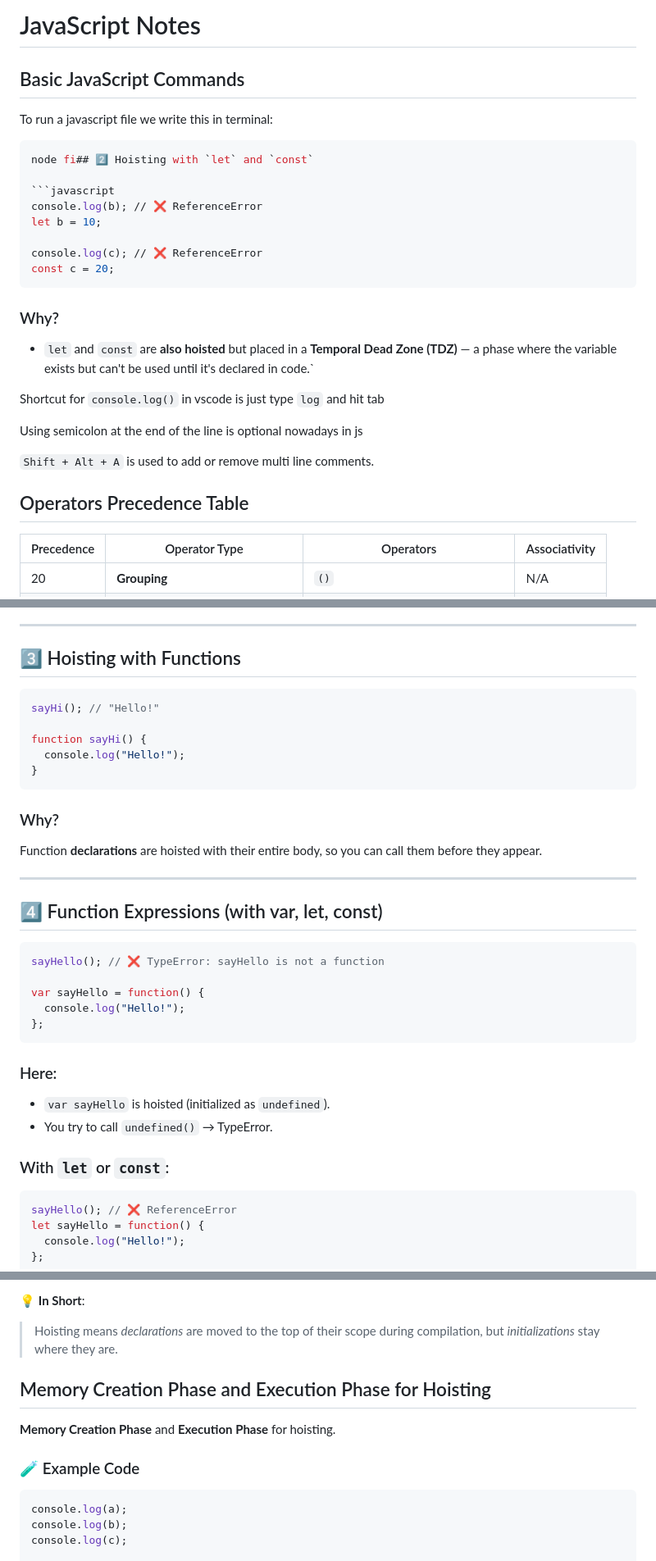
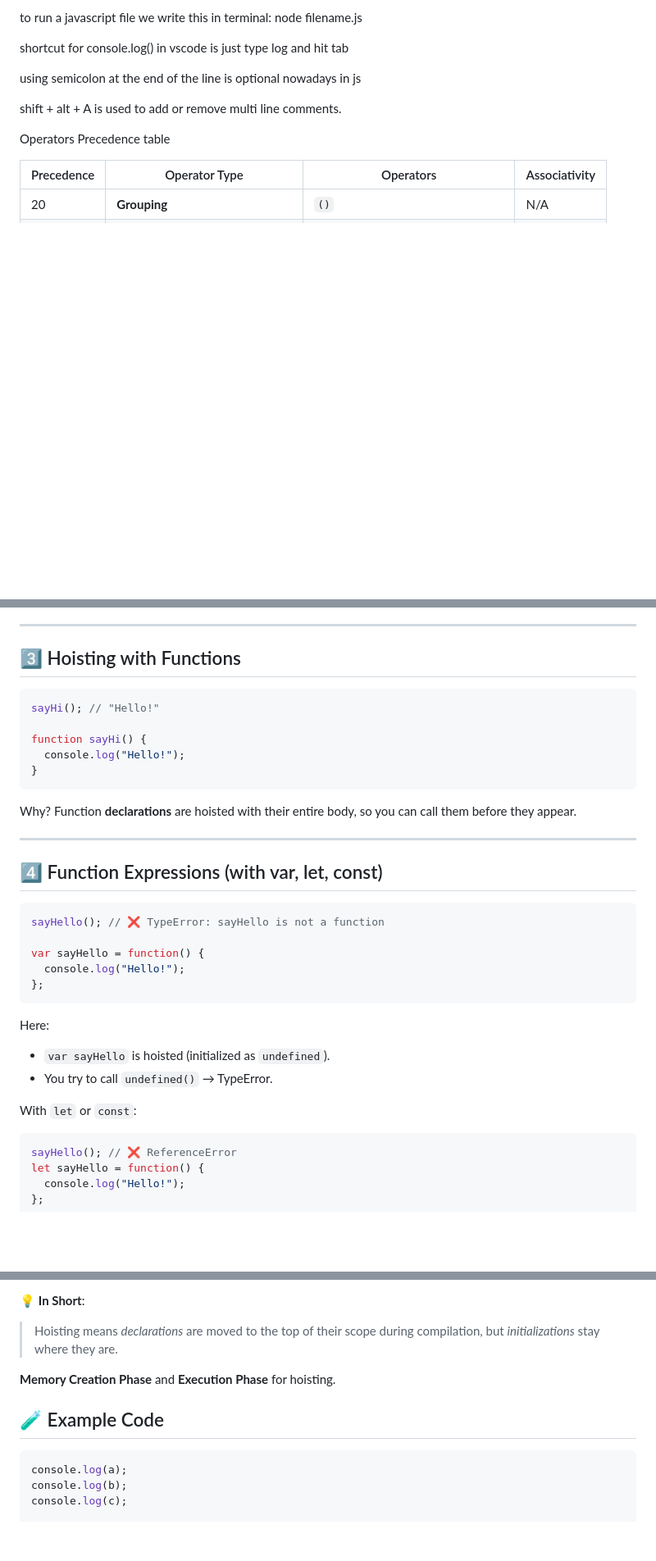
Before and after one commit to snehaagarwal03/Javascript-notes, a Markdown page: js_notes.md, 3 parts joined by grey strips. Shown: that part at 82% size. GitHub-like rendering; blank space fills up the shorter version.

Commit message:
restored original notes

````diff
--- a/js_notes.md
+++ b/js_notes.md
@@ -1,30 +1,13 @@
-# JavaScript Notes
+to run a javascript file we write this in terminal:
+node filename.js
 
-## Basic JavaScript Commands
+shortcut for console.log() in vscode is just type log and hit tab
 
-To run a javascript file we write this in terminal:
-```bash
-node fi## 2️⃣ Hoisting with `let` and `const`
+using semicolon at the end of the line is optional nowadays in js
 
-```javascript
-console.log(b); // ❌ ReferenceError
-let b = 10;
+shift + alt + A is used to add or remove multi line comments.
 
-console.log(c); // ❌ ReferenceError
-const c = 20;
-```
-
-### Why?
-
-* `let` and `const` are **also hoisted** but placed in a **Temporal Dead Zone (TDZ)** — a phase where the variable exists but can't be used until it's declared in code.`
-
-Shortcut for `console.log()` in vscode is just type `log` and hit tab
-
-Using semicolon at the end of the line is optional nowadays in js
-
-`Shift + Alt + A` is used to add or remove multi line comments.
-
-## Operators Precedence Table
+Operators Precedence table
 
 | Precedence | Operator Type                      | Operators                                | Associativity |
 | ---------- | ---------------------------------- | ---------------------------------------- | ------------- |
@@ -150,7 +129,7 @@ Why?
 
 ## 3️⃣ Hoisting with Functions
 
-```javascript
+```js
 sayHi(); // "Hello!"
 
 function sayHi() {
@@ -158,14 +137,14 @@ function sayHi() {
 }
 ```
 
-### Why?
+Why?
 Function **declarations** are hoisted with their entire body, so you can call them before they appear.
 
 ---
 
 ## 4️⃣ Function Expressions (with var, let, const)
 
-```javascript
+```js
 sayHello(); // ❌ TypeError: sayHello is not a function
 
 var sayHello = function() {
@@ -173,14 +152,14 @@ var sayHello = function() {
 };
 ```
 
-### Here:
+Here:
 
 * `var sayHello` is hoisted (initialized as `undefined`).
 * You try to call `undefined()` → TypeError.
 
-### With `let` or `const`:
+With `let` or `const`:
 
-```javascript
+```js
 sayHello(); // ❌ ReferenceError
 let sayHello = function() {
   console.log("Hello!");
@@ -207,13 +186,12 @@ This hits the **TDZ** again.
 
 > Hoisting means *declarations* are moved to the top of their scope during compilation, but *initializations* stay where they are.
 
-## Memory Creation Phase and Execution Phase for Hoisting
 
 **Memory Creation Phase** and **Execution Phase** for hoisting.
 
-### 🧪 Example Code
+## 🧪 Example Code
 
-```javascript
+```js
 console.log(a);
 console.log(b);
 console.log(c);
````
Also changed, not shown: other parts of js_notes.md (+26 -24 lines).
